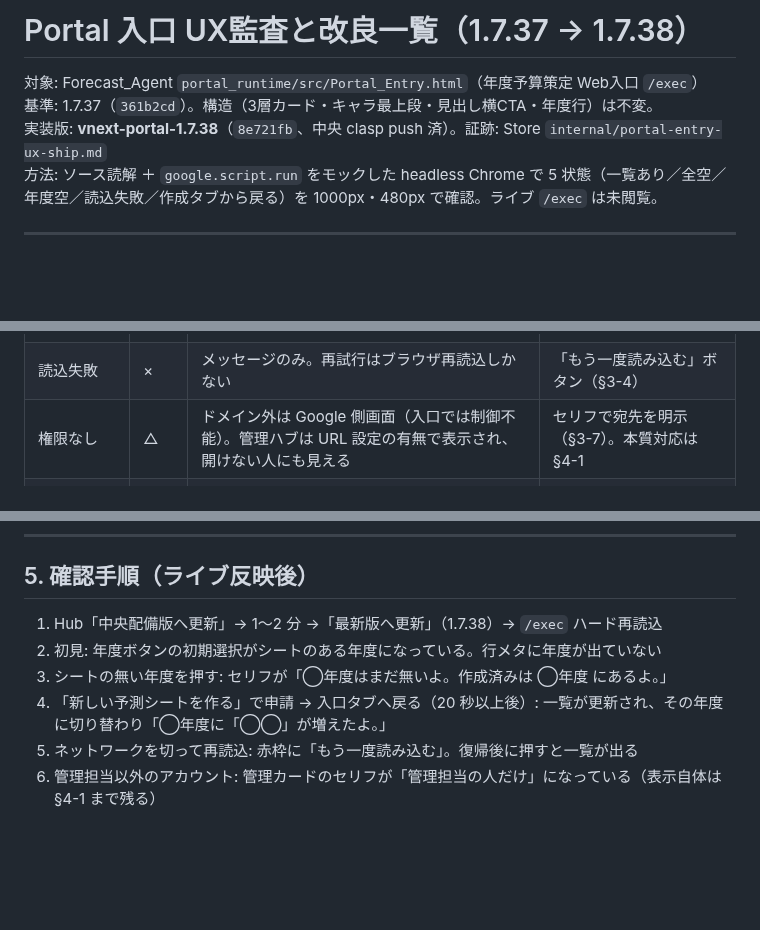
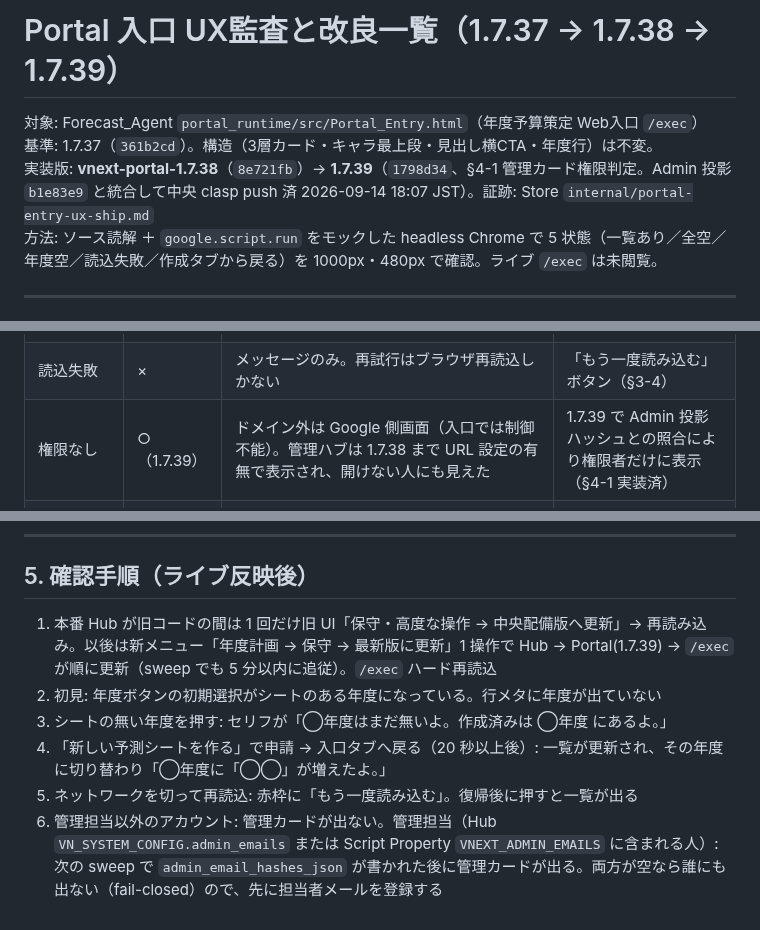
Before and after one commit to yukihiro-murai/Forecast_Agent, a Markdown page: DESIGN_portal_entry_ux_audit_JA.md, 3 parts joined by grey strips. Drawn GitHub-style; blank space fills up the shorter version.

Commit message:
docs(portal): 監査 §4-1 を実装済（1.7.39）に更新

```diff
--- a/DESIGN_portal_entry_ux_audit_JA.md
+++ b/DESIGN_portal_entry_ux_audit_JA.md
@@ -1,8 +1,8 @@
-# Portal 入口 UX監査と改良一覧（1.7.37 → 1.7.38）
+# Portal 入口 UX監査と改良一覧（1.7.37 → 1.7.38 → 1.7.39）
 
 対象: Forecast_Agent `portal_runtime/src/Portal_Entry.html`（年度予算策定 Web入口 `/exec`）
 基準: 1.7.37（`361b2cd`）。構造（3層カード・キャラ最上段・見出し横CTA・年度行）は不変。
-実装版: **vnext-portal-1.7.38**（`8e721fb`、中央 clasp push 済）。証跡: Store `internal/portal-entry-ux-ship.md`
+実装版: **vnext-portal-1.7.38**（`8e721fb`）→ **1.7.39**（`1798d34`、§4-1 管理カード権限判定。Admin 投影 `b1e83e9` と統合して中央 clasp push 済 2026-09-14 18:07 JST）。証跡: Store `internal/portal-entry-ux-ship.md`
 方法: ソース読解 ＋ `google.script.run` をモックした headless Chrome で 5 状態（一覧あり／全空／年度空／読込失敗／作成タブから戻る）を 1000px・480px で確認。ライブ `/exec` は未閲覧。
 
 ---
@@ -31,7 +31,7 @@
 | 空状態で詰まらないか | △ | 全空: 「新規から始めよう」で次の一手あり。年度空: 「別の年度か新規を見てね」で**どの年度にあるか**が分からない。「並びはこの枠のとおり」はメタ説明で不要 | 年度空セリフを「2026年度はまだ無いよ。作成済みは 2027年度 にあるよ。」の動的文に。「並び〜」削除（§3-3） |
 | 読込中 | ○ | スピナー＋1文。GAS 冷起動 3〜8 秒は許容範囲 | 変更なし |
 | 読込失敗 | × | メッセージのみ。再試行はブラウザ再読込しかない | 「もう一度読み込む」ボタン（§3-4） |
-| 権限なし | △ | ドメイン外は Google 側画面（入口では制御不能）。管理ハブは URL 設定の有無で表示され、開けない人にも見える | セリフで宛先を明示（§3-7）。本質対応は §4-1 |
+| 権限なし | ○（1.7.39） | ドメイン外は Google 側画面（入口では制御不能）。管理ハブは 1.7.38 まで URL 設定の有無で表示され、開けない人にも見えた | 1.7.39 で Admin 投影ハッシュとの照合により権限者だけに表示（§4-1 実装済） |
 | 新規作成後に戻って自分のシートを見つけられるか | × | 入口タブは放置され、サーバー側キャッシュ(45s)は送信時にクリアされるが**クライアント側は再取得しない**。年度も作成前のまま | 可視化復帰・フォーカス時に静かに再取得し、増えた行の年度へ自動移動＋セリフで通知（§3-1） |
 | 不要な情報・重複 | △ | 各行メタが「2027年度 · 次の操作」— 年度は選択ボタンと重複。ゴースト行も「年度 · 次に行う操作」。行文言は「クライアント年度ブック」なのに見出し・セリフは「シート」 | 年度をメタから削除（§3-5）。入口内だけ「予測シート」に統一（§3-8） |
 
@@ -69,9 +69,9 @@
 
 ## 5. 確認手順（ライブ反映後）
 
-1. Hub「中央配備版へ更新」→ 1〜2 分 →「最新版へ更新」（1.7.38）→ `/exec` ハード再読込
+1. 本番 Hub が旧コードの間は 1 回だけ旧 UI「保守・高度な操作 → 中央配備版へ更新」→ 再読み込み。以後は新メニュー「年度計画 → 保守 → 最新版に更新」1 操作で Hub → Portal(1.7.39) → `/exec` が順に更新（sweep でも 5 分以内に追従）。`/exec` ハード再読込
 2. 初見: 年度ボタンの初期選択がシートのある年度になっている。行メタに年度が出ていない
 3. シートの無い年度を押す: セリフが「◯年度はまだ無いよ。作成済みは ◯年度 にあるよ。」
 4. 「新しい予測シートを作る」で申請 → 入口タブへ戻る（20 秒以上後）: 一覧が更新され、その年度に切り替わり「◯年度に「◯◯」が増えたよ。」
 5. ネットワークを切って再読込: 赤枠に「もう一度読み込む」。復帰後に押すと一覧が出る
-6. 管理担当以外のアカウント: 管理カードのセリフが「管理担当の人だけ」になっている（表示自体は §4-1 まで残る）
+6. 管理担当以外のアカウント: 管理カードが出ない。管理担当（Hub `VN_SYSTEM_CONFIG.admin_emails` または Script Property `VNEXT_ADMIN_EMAILS` に含まれる人）: 次の sweep で `admin_email_hashes_json` が書かれた後に管理カードが出る。両方が空なら誰にも出ない（fail-closed）ので、先に担当者メールを登録する
```
Also changed, not shown: other parts of DESIGN_portal_entry_ux_audit_JA.md (+1 -1 lines).
